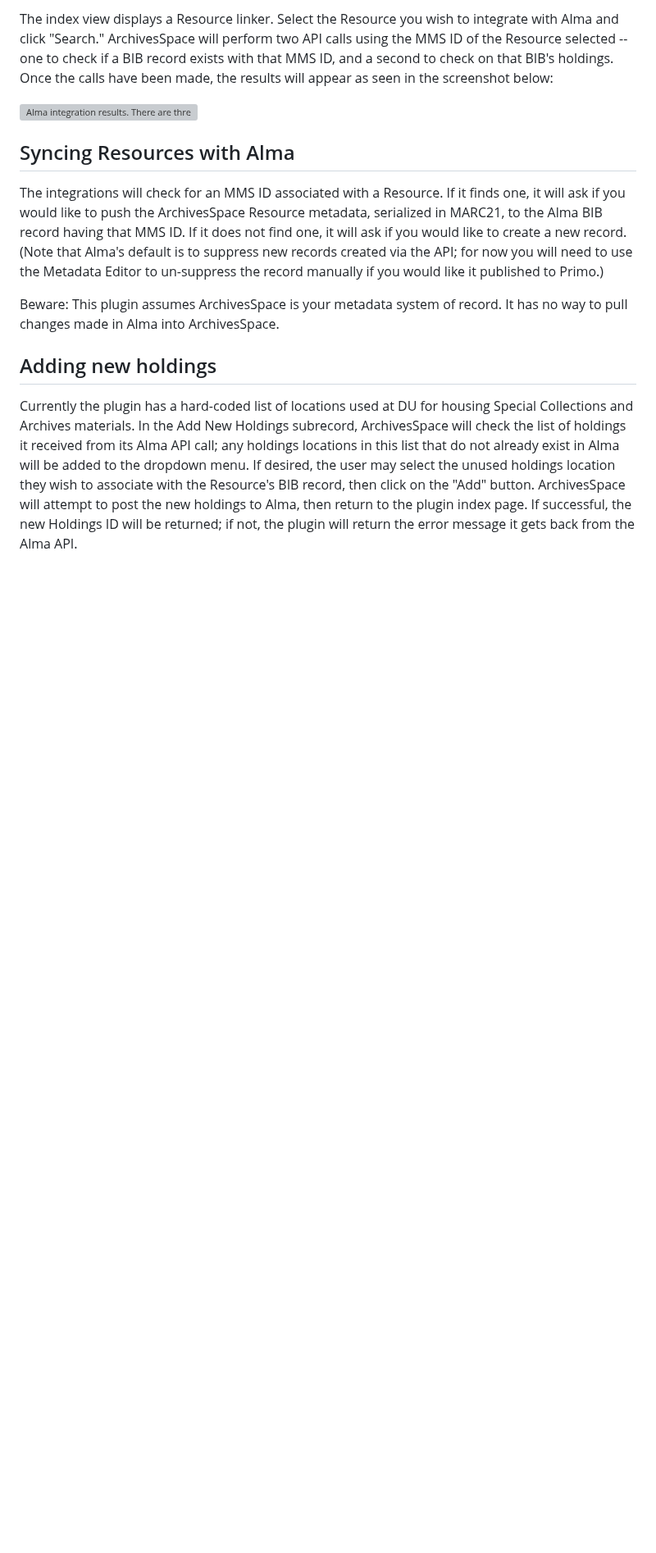
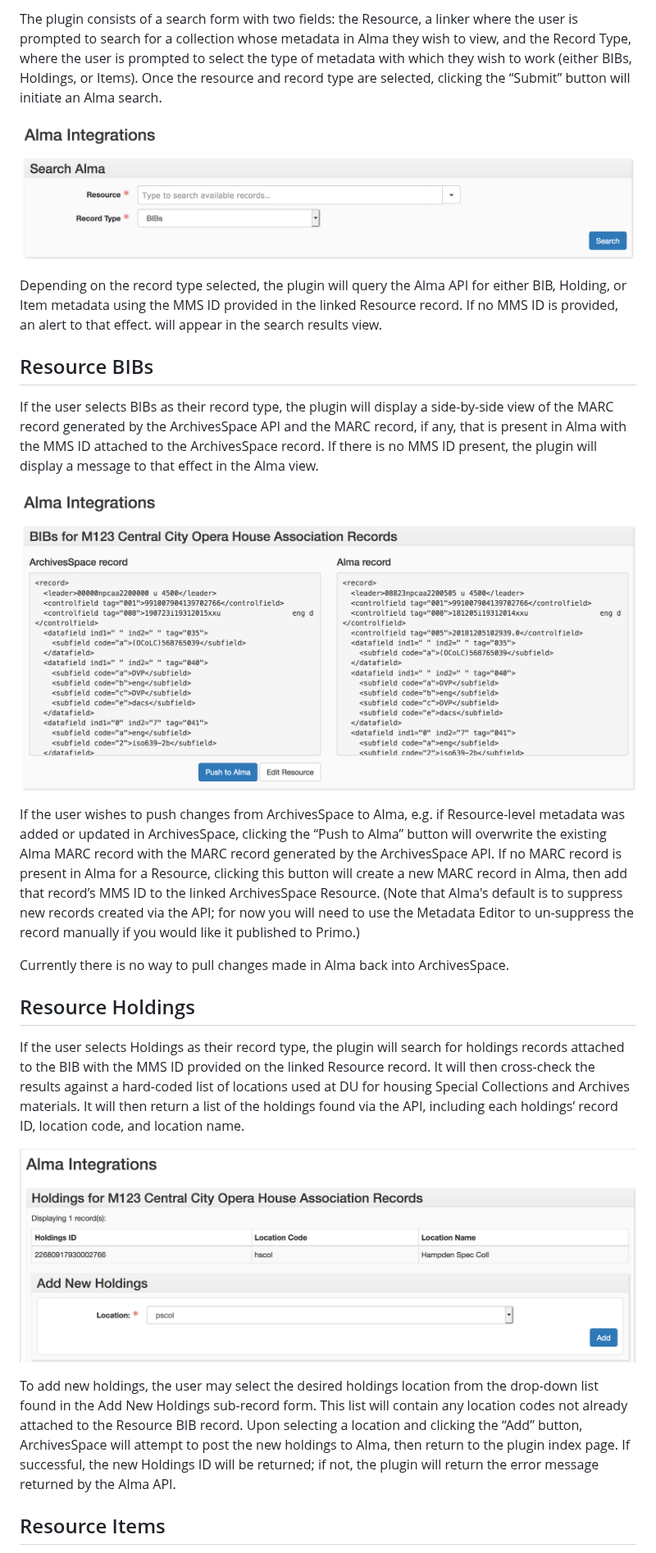
Before and after one commit to duspeccoll/alma_integrations, a Markdown page: README.md, the part around one of its changes. Shown at 82% size. GitHub-like rendering; pictures changed too: docs/plugin_bibs.png (added), docs/plugin_holdings.png (added), docs/plugin_index.png (added); blank space fills up the shorter version; grey boxes are pictures that could not be loaded.

Commit message:
update documentation to reflect current plugin behavior

```diff
--- a/README.md
+++ b/README.md
@@ -28,14 +28,27 @@ The integrations may be accessed via the repository menu:
 
-The index view displays a Resource linker. Select the Resource you wish to integrate with Alma and click "Search." ArchivesSpace will perform two API calls using the MMS ID of the Resource selected -- one to check if a BIB record exists with that MMS ID, and a second to check on that BIB's holdings. Once the calls have been made, the results will appear as seen in the screenshot below:
+The plugin consists of a search form with two fields: the Resource, a linker where the user is prompted to search for a collection whose metadata in Alma they wish to view, and the Record Type, where the user is prompted to select the type of metadata with which they wish to work (either BIBs, Holdings, or Items). Once the resource and record type are selected, clicking the “Submit” button will initiate an Alma search.
 
-![Alma integration results. There are three subrecords in the results view: the first for BIB record status, the second for existing holdings, and the third for a dropdown menu allowing the user to add new holdings.](http://jackflaps.net/img/plugin_output.png)
+![The Alma Integrations plugin index. Two fields are required: the Resource to be searched, and the Alma record type whose data the user would like to see.](docs/plugin_index.png)
 
-## Syncing Resources with Alma
+Depending on the record type selected, the plugin will query the Alma API for either BIB, Holding, or Item metadata using the MMS ID provided in the linked Resource record. If no MMS ID is provided, an alert to that effect. will appear in the search results view.
 
-The integrations will check for an MMS ID associated with a Resource. If it finds one, it will ask if you would like to push the ArchivesSpace Resource metadata, serialized in MARC21, to the Alma BIB record having that MMS ID. If it does not find one, it will ask if you would like to create a new record. (Note that Alma's default is to suppress new records created via the API; for now you will need to use the Metadata Editor to un-suppress the record manually if you would like it published to Primo.)
+## Resource BIBs
 
-Beware: This plugin assumes ArchivesSpace is your metadata system of record. It has no way to pull changes made in Alma into ArchivesSpace.
+If the user selects BIBs as their record type, the plugin will display a side-by-side view of the MARC record generated by the ArchivesSpace API and the MARC record, if any, that is present in Alma with the MMS ID attached to the ArchivesSpace record. If there is no MMS ID present, the plugin will display a message to that effect in the Alma view.
 
-## Adding new holdings
+![The BIBs view in the Alma Integrations plugin. Displays side-by-side MARC representations of the linked Resource, one generated by the ArchivesSpace API and one as it is recorded in Alma.](docs/plugin_bibs.png)
 
-Currently the plugin has a hard-coded list of locations used at DU for housing Special Collections and Archives materials. In the Add New Holdings subrecord, ArchivesSpace will check the list of holdings it received from its Alma API call; any holdings locations in this list that do not already exist in Alma will be added to the dropdown menu. If desired, the user may select the unused holdings location they wish to associate with the Resource's BIB record, then click on the "Add" button. ArchivesSpace will attempt to post the new holdings to Alma, then return to the plugin index page. If successful, the new Holdings ID will be returned; if not, the plugin will return the error message it gets back from the Alma API.
+If the user wishes to push changes from ArchivesSpace to Alma, e.g. if Resource-level metadata was added or updated in ArchivesSpace, clicking the “Push to Alma” button will overwrite the existing Alma MARC record with the MARC record generated by the ArchivesSpace API. If no MARC record is present in Alma for a Resource, clicking this button will create a new MARC record in Alma, then add that record’s MMS ID to the linked ArchivesSpace Resource. (Note that Alma's default is to suppress new records created via the API; for now you will need to use the Metadata Editor to un-suppress the record manually if you would like it published to Primo.)
+
+Currently there is no way to pull changes made in Alma back into ArchivesSpace.
+
+## Resource Holdings
+
+If the user selects Holdings as their record type, the plugin will search for holdings records attached to the BIB with the MMS ID provided on the linked Resource record. It will then cross-check the results against a hard-coded list of locations used at DU for housing Special Collections and Archives materials. It will then return a list of the holdings found via the API, including each holdings’ record ID, location code, and location name.
+
+![Holdings results from the Alma Integrations plugin](docs/plugin_holdings.png)
+
+To add new holdings, the user may select the desired holdings location from the drop-down list found in the Add New Holdings sub-record form. This list will contain any location codes not already attached to the Resource BIB record. Upon selecting a location and clicking the “Add” button, ArchivesSpace will attempt to post the new holdings to Alma, then return to the plugin index page. If successful, the new Holdings ID will be returned; if not, the plugin will return the error message returned by the Alma API.
+
+## Resource Items
+
```
Also changed, not shown: other parts of README.md (+4 -1 lines), docs/plugin_items.png (added), docs/plugin_menu.png (added).
